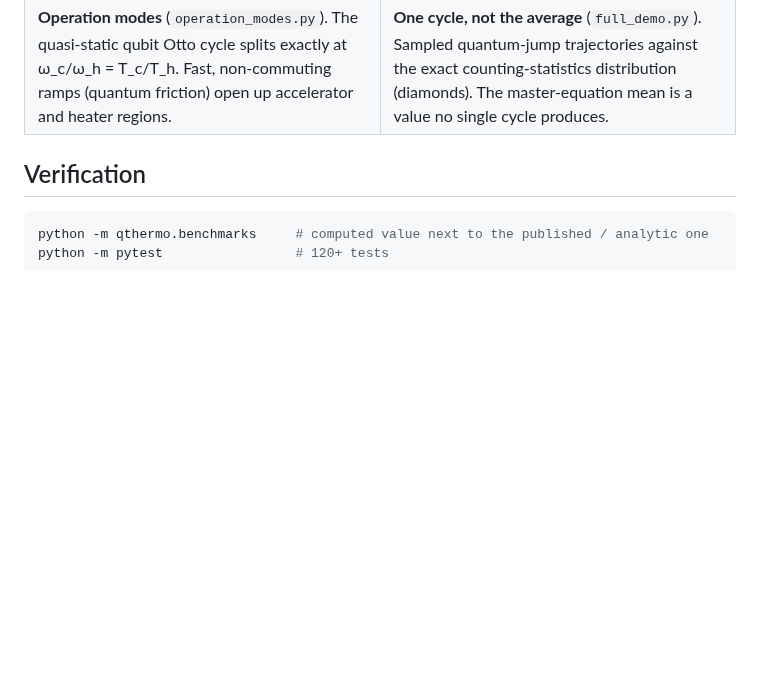
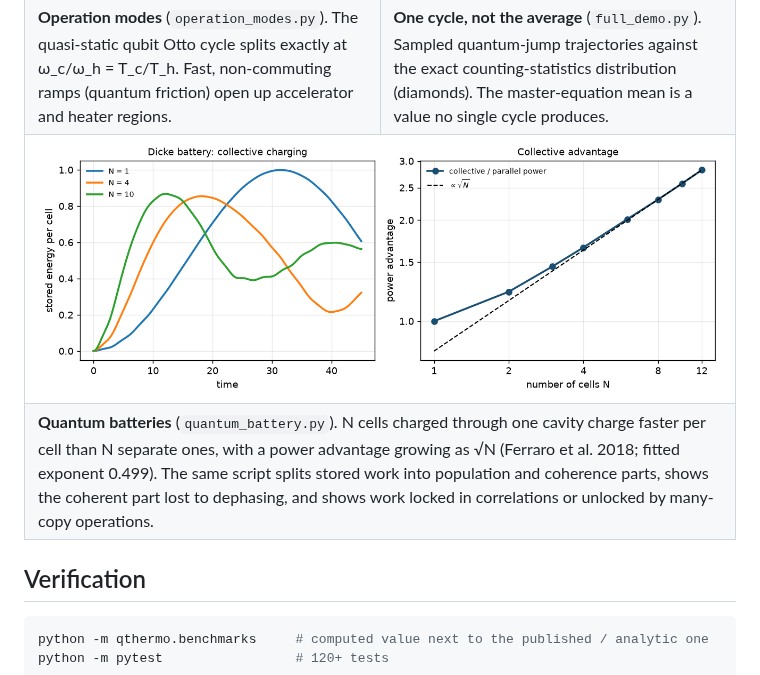
Before and after one commit to VivekKhanna0/Qthermo, a Markdown page: README.md, the part around the change. Rendered like a GitHub page; pictures changed too: examples/figures/quantum_battery.png; blank space fills up the shorter version.

Commit message:
README: add quantum battery figure; tidy log-axis ticks
Co-Authored-By: Claude Opus 5.5 <noreply@anthropic.com>
Claude-Session: https://claude.ai/code/session_01VV69mD8LuaJk9i2Bo6zgJQ

```diff
--- a/README.md
+++ b/README.md
@@ -196,6 +196,17 @@ ramps (quantum friction) open up accelerator and heater regions.</td>
 quantum-jump trajectories against the exact counting-statistics distribution
 (diamonds). The master-equation mean is a value no single cycle produces.</td>
 </tr>
+<tr>
+<td colspan="2"><img src="examples/figures/quantum_battery.png" alt="Dicke quantum battery"></td>
+</tr>
+<tr>
+<td colspan="2"><b>Quantum batteries</b> (<code>quantum_battery.py</code>). N cells charged
+through one cavity charge faster per cell than N separate ones, with a power
+advantage growing as √N (Ferraro et al. 2018; fitted exponent 0.499). The same
+script splits stored work into population and coherence parts, shows the
+coherent part lost to dephasing, and shows work locked in correlations or
+unlocked by many-copy operations.</td>
+</tr>
 </table>
 
 ## Verification
```
Also changed, not shown: 1 other file.
